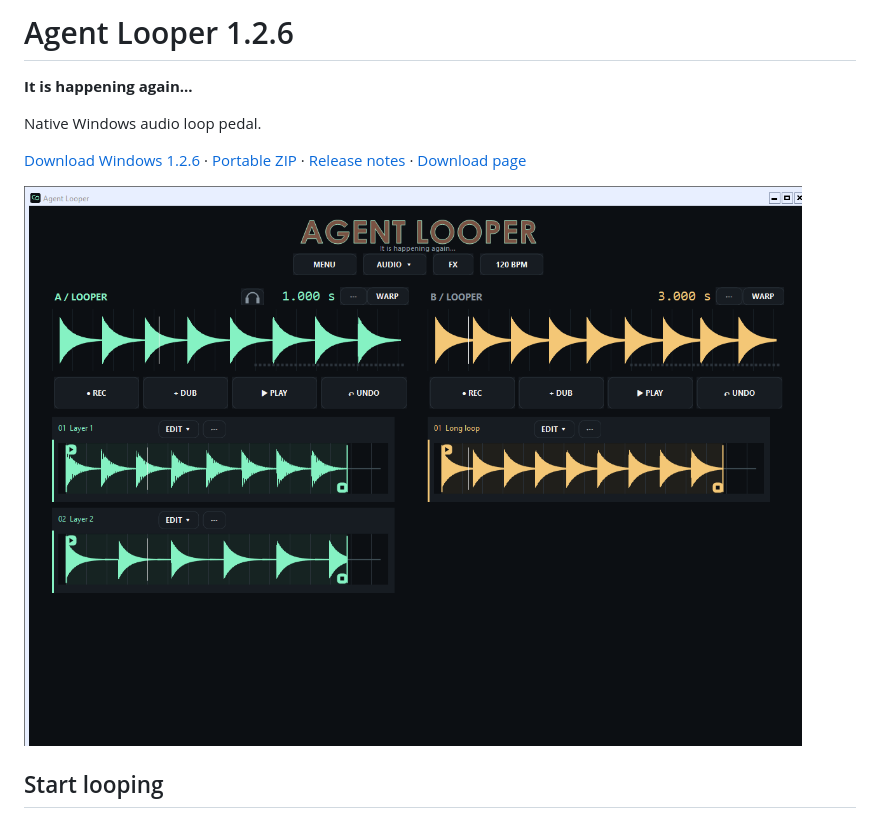
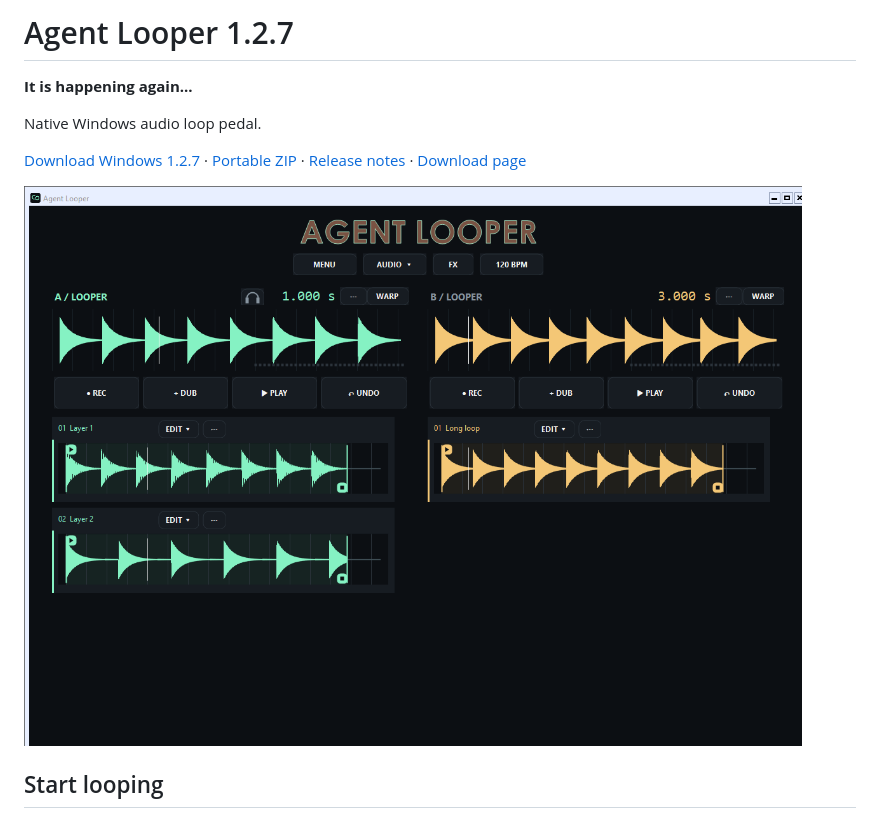
Before and after one commit to AveyCole/Agent-Looper, a Markdown page: README.md, the part around the change. GitHub-like rendering; pictures changed too: docs/screenshot.png.

Commit message:
Release 1.2.7: keep taglines outside the app interfaces

```diff
--- a/README.md
+++ b/README.md
@@ -1,10 +1,10 @@
-# Agent Looper 1.2.6
+# Agent Looper 1.2.7
 
 **It is happening again...**
 
 Native Windows audio loop pedal.
 
-[Download Windows 1.2.6](https://github.com/AveyCole/Agent-Looper/raw/refs/heads/main/Agent-Looper-Windows.zip) · [Portable ZIP](Agent-Looper-Windows.zip) · [Release notes](RELEASE-NOTES.md) · [Download page](https://aveycole.github.io/Agent-Looper/)
+[Download Windows 1.2.7](https://github.com/AveyCole/Agent-Looper/raw/refs/heads/main/Agent-Looper-Windows.zip) · [Portable ZIP](Agent-Looper-Windows.zip) · [Release notes](RELEASE-NOTES.md) · [Download page](https://aveycole.github.io/Agent-Looper/)
 
 ![Windows interface](docs/screenshot.png)
 
```
Also changed, not shown: RELEASE-NOTES.md (+9 -1 lines), branding/BRANDING.md (+1 -1 lines), docs/effects.png, 8 other files.
